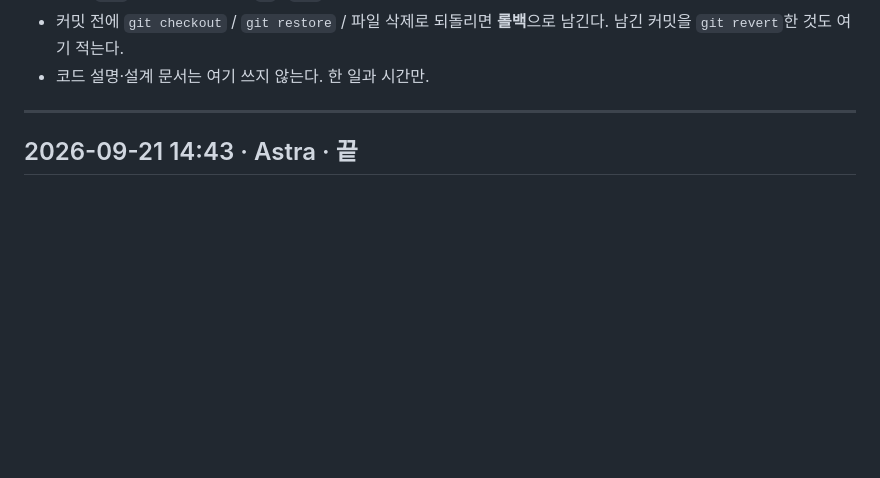
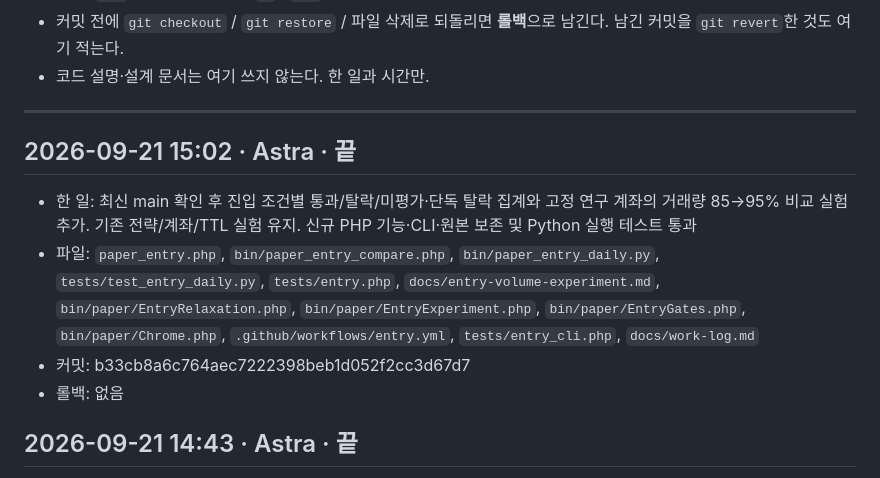
Before and after one commit to derod007/stock_personal, a Markdown page: docs/work-log.md, the part around the change. GitHub-like rendering; blank space fills up the shorter version.

Commit message:
Record entry diagnostics and controlled volume experiment validation

```diff
--- a/docs/work-log.md
+++ b/docs/work-log.md
@@ -21,6 +21,12 @@ Cursor · Astra · 사람이 같은 저장소를 만질 때 겹치지 않게 여
 - 코드 설명·설계 문서는 여기 쓰지 않는다. 한 일과 시간만.
 
 ---
+
+## 2026-09-21 15:02 · Astra · 끝
+- 한 일: 최신 main 확인 후 진입 조건별 통과/탈락/미평가·단독 탈락 집계와 고정 연구 계좌의 거래량 85→95% 비교 실험 추가. 기존 전략/계좌/TTL 실험 유지. 신규 PHP 기능·CLI·원본 보존 및 Python 실행 테스트 통과
+- 파일: `paper_entry.php`, `bin/paper_entry_compare.php`, `bin/paper_entry_daily.py`, `tests/test_entry_daily.py`, `tests/entry.php`, `docs/entry-volume-experiment.md`, `bin/paper/EntryRelaxation.php`, `bin/paper/EntryExperiment.php`, `bin/paper/EntryGates.php`, `bin/paper/Chrome.php`, `.github/workflows/entry.yml`, `tests/entry_cli.php`, `docs/work-log.md`
+- 커밋: b33cb8a6c764aec7222398beb1d052f2cc3d67d7
+- 롤백: 없음
 
 ## 2026-09-21 14:43 · Astra · 끝
 - 한 일: 고정 10종목·5업종 연구 계좌, 전체 수집 사전 검사·단계별 시간 기록·업종/종목 보고서 추가. 최신 한국 정규장 보정 흐름 반영. 신규 Python 8개/PHP 8개 및 기존 CI 통과, 공개 일봉 US/KR 각 10/10 확보
```
